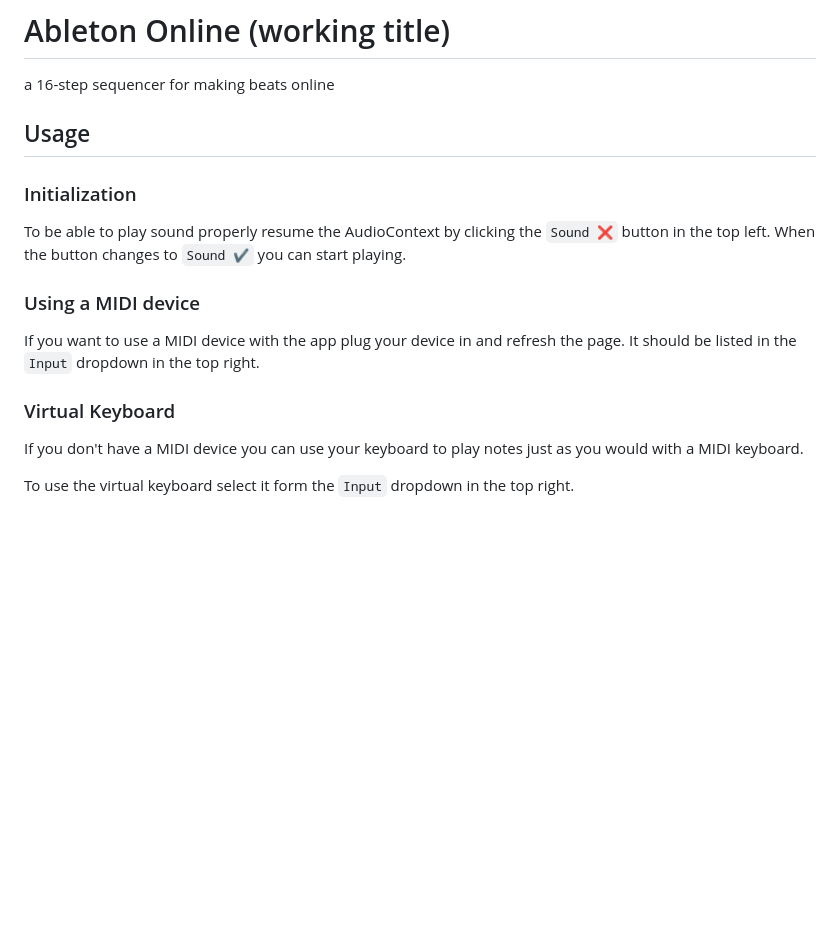
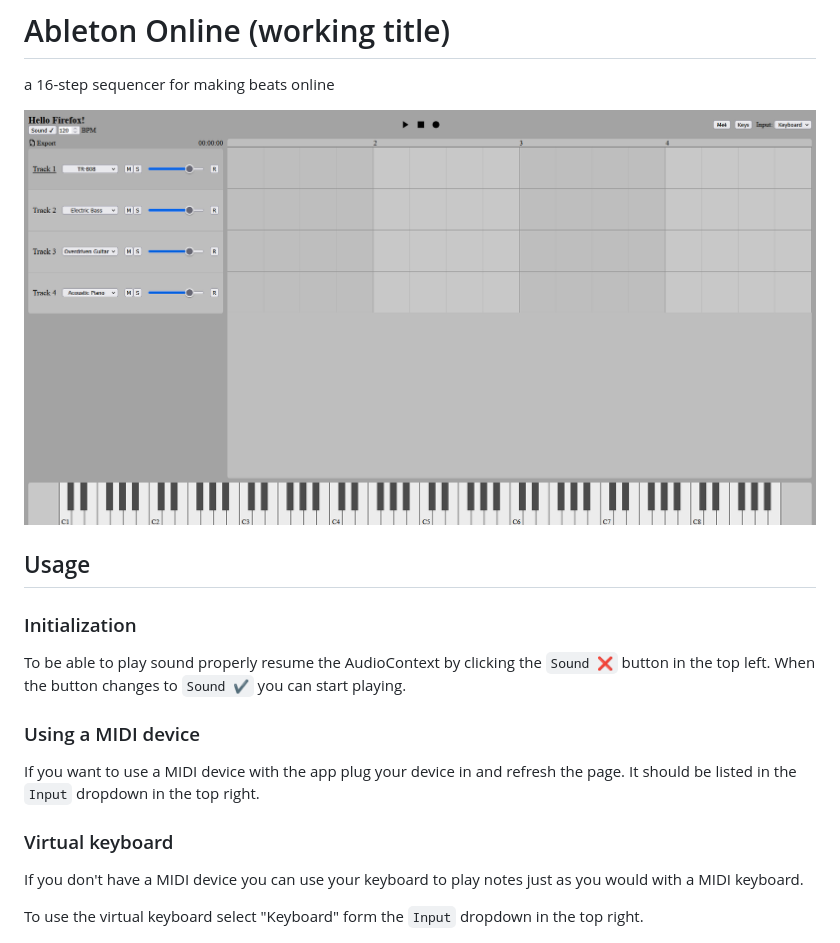
Before and after one commit to larscupec/webmidi-test, a Markdown page: README.md, the part around the change. Rendered like a GitHub page; pictures changed too: images/screenshot.png (added); blank space fills up the shorter version.

```diff
--- a/README.md
+++ b/README.md
@@ -1,6 +1,8 @@
 # Ableton Online (working title)
 
 a 16-step sequencer for making beats online
+
+![Screenshot](images/screenshot.png)
 
 ## Usage
 
@@ -13,11 +15,11 @@ When the button changes to `Sound ✔` you can start playing.
 
 If you want to use a MIDI device with the app plug your device in and refresh the page. It should be listed in the `Input` dropdown in the top right.
 
-### Virtual Keyboard
+### Virtual keyboard
 
 If you don't have a MIDI device you can use your keyboard to play notes just as you would with a MIDI keyboard.
 
-To use the virtual keyboard select it form the `Input` dropdown in the top right.
+To use the virtual keyboard select "Keyboard" form the `Input` dropdown in the top right.
 
 ![Keyboard layout](images/keyboard_layout.png)
 
```
